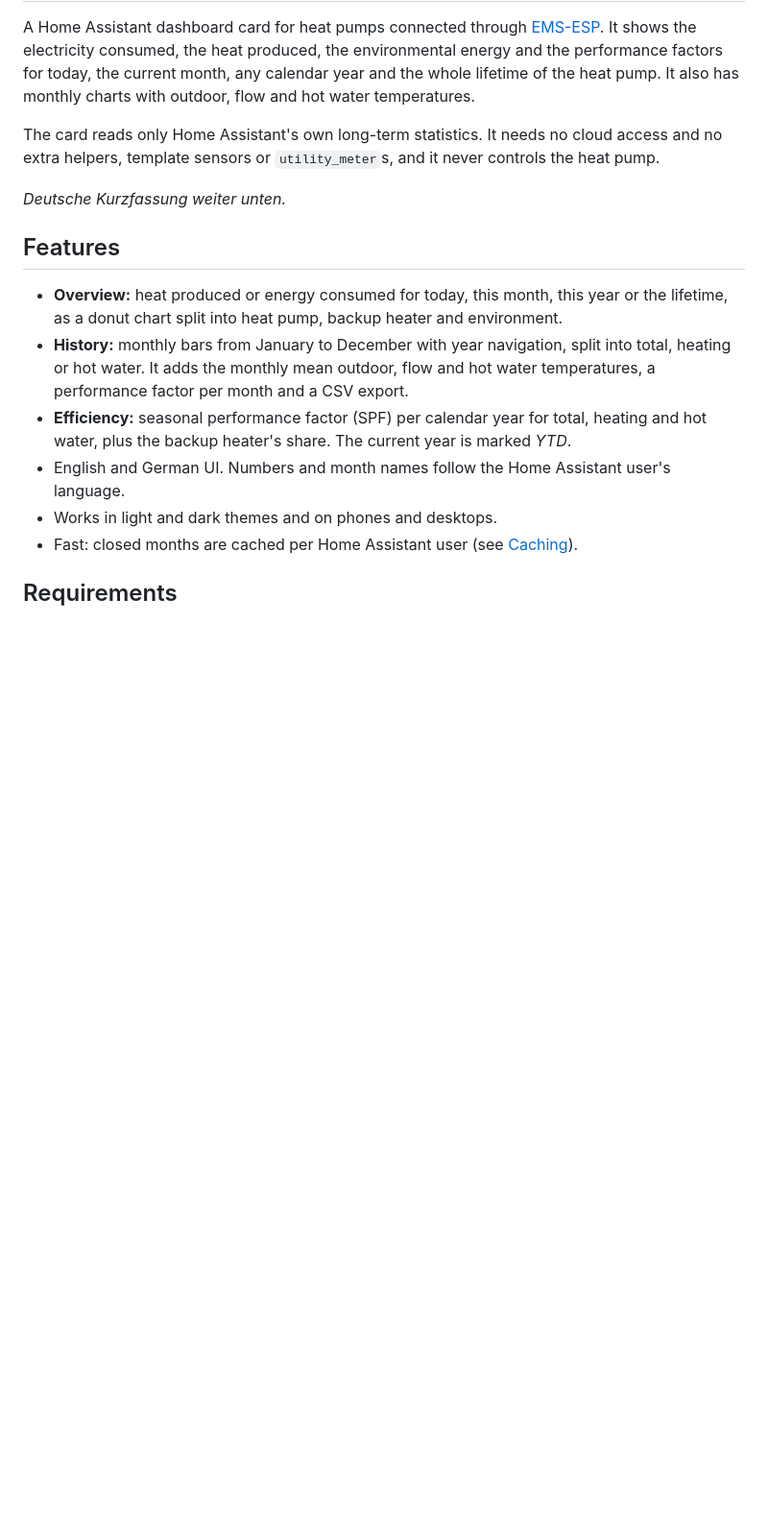
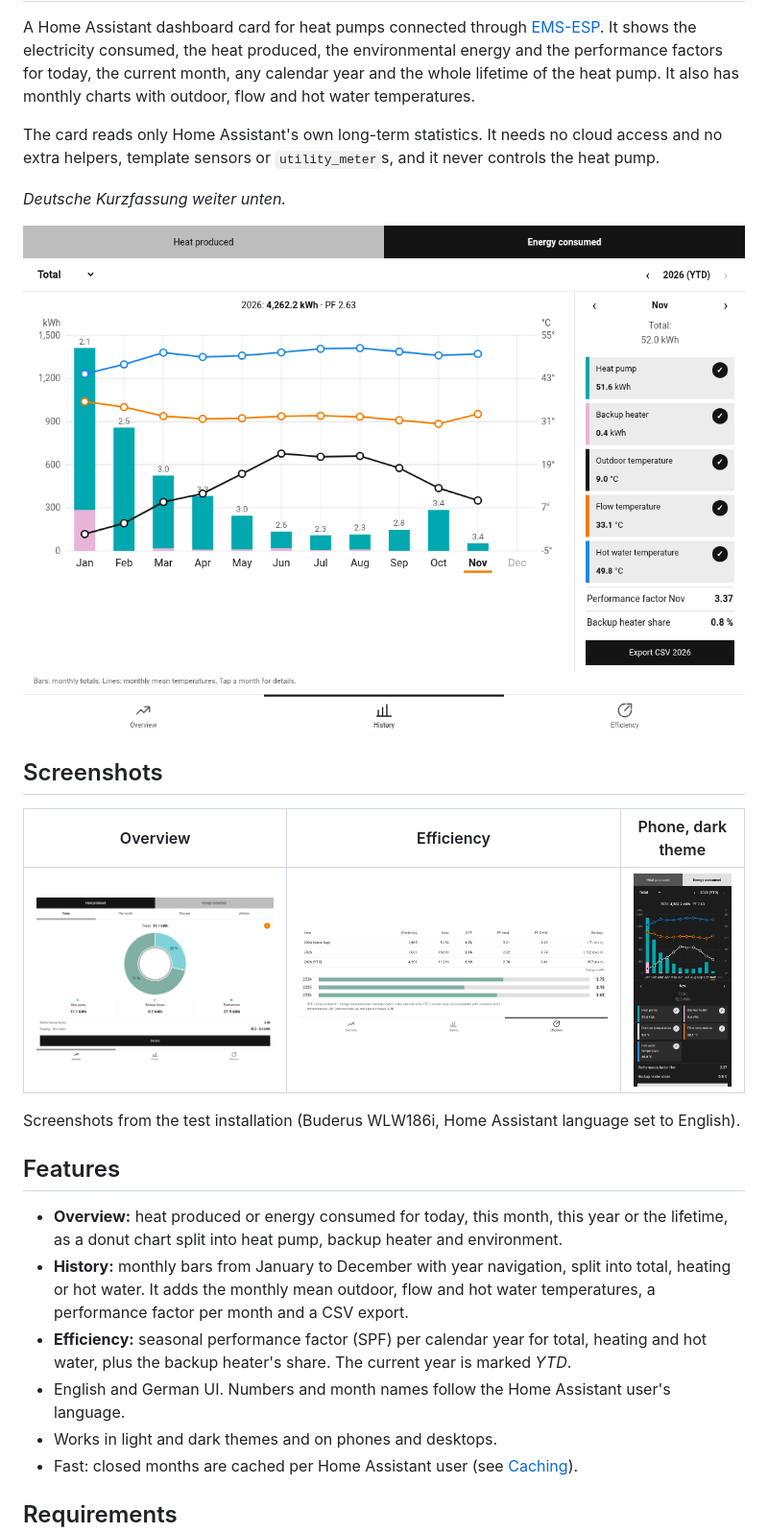
Before and after one commit to prapse/ems-esp-heatpump-energy-card, a Markdown page: README.md, the part around the change. Shown at 96% size. Rendered like a GitHub page; pictures changed too: docs/images/efficiency.png (added), docs/images/history.png (added), docs/images/mobile-dark.png (added); blank space fills up the shorter version.

Commit message:
Add screenshots to the README
History, overview, efficiency and a phone screenshot in the dark theme.
Images use absolute URLs so they also render in the HACS README view.

Co-Authored-By: Claude Opus 5.5 <noreply@anthropic.com>

```diff
--- a/README.md
+++ b/README.md
@@ -9,6 +9,16 @@ The card reads only Home Assistant's own long-term statistics. It needs no cloud
 extra helpers, template sensors or `utility_meter`s, and it never controls the heat pump.
 
 *Deutsche Kurzfassung weiter unten.*
+
+![History view: monthly energy consumed with outdoor, flow and hot water temperatures](https://raw.githubusercontent.com/prapse/ems-esp-heatpump-energy-card/main/docs/images/history.png)
+
+## Screenshots
+
+| Overview | Efficiency | Phone, dark theme |
+|---|---|---|
+| ![Overview: today's heat produced split into heat pump, backup heater and environment](https://raw.githubusercontent.com/prapse/ems-esp-heatpump-energy-card/main/docs/images/overview.png) | ![Efficiency: seasonal performance factor per calendar year](https://raw.githubusercontent.com/prapse/ems-esp-heatpump-energy-card/main/docs/images/efficiency.png) | ![History view on a phone in the dark theme](https://raw.githubusercontent.com/prapse/ems-esp-heatpump-energy-card/main/docs/images/mobile-dark.png) |
+
+Screenshots from the test installation (Buderus WLW186i, Home Assistant language set to English).
 
 ## Features
 
```
